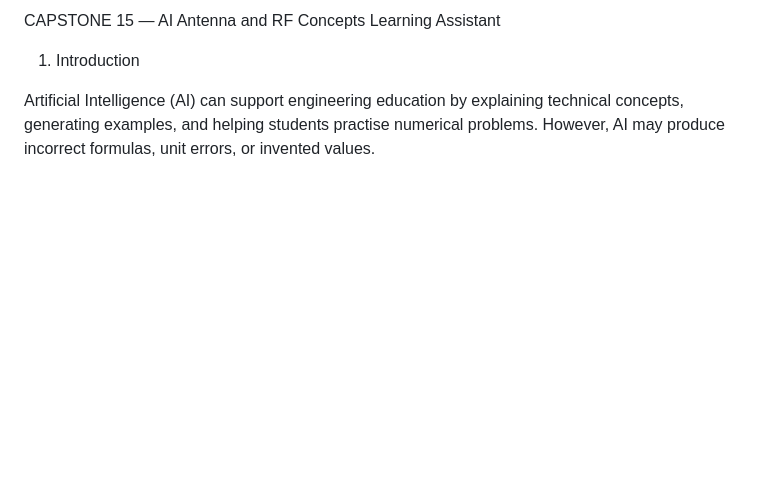
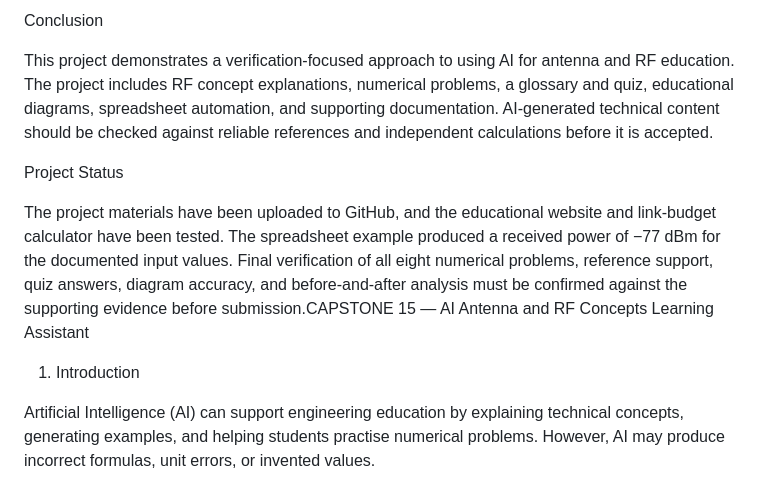
Before and after one commit to dhanusiyashree720-max/AI-ANTENNA-RF-ASSISTANCE, a Markdown page: project_report.md, the part around the change. GitHub-like rendering; blank space fills up the shorter version.

Commit message:
Enhance project_report.md with conclusion and status
Added conclusion and project status sections to the report.

```diff
--- a/project_report.md
+++ b/project_report.md
@@ -1,4 +1,10 @@
-CAPSTONE 15 — AI Antenna and RF Concepts Learning Assistant
+Conclusion
+
+This project demonstrates a verification-focused approach to using AI for antenna and RF education. The project includes RF concept explanations, numerical problems, a glossary and quiz, educational diagrams, spreadsheet automation, and supporting documentation. AI-generated technical content should be checked against reliable references and independent calculations before it is accepted.
+
+Project Status
+
+The project materials have been uploaded to GitHub, and the educational website and link-budget calculator have been tested. The spreadsheet example produced a received power of −77 dBm for the documented input values. Final verification of all eight numerical problems, reference support, quiz answers, diagram accuracy, and before-and-after analysis must be confirmed against the supporting evidence before submission.CAPSTONE 15 — AI Antenna and RF Concepts Learning Assistant
 
 1. Introduction
 
```
